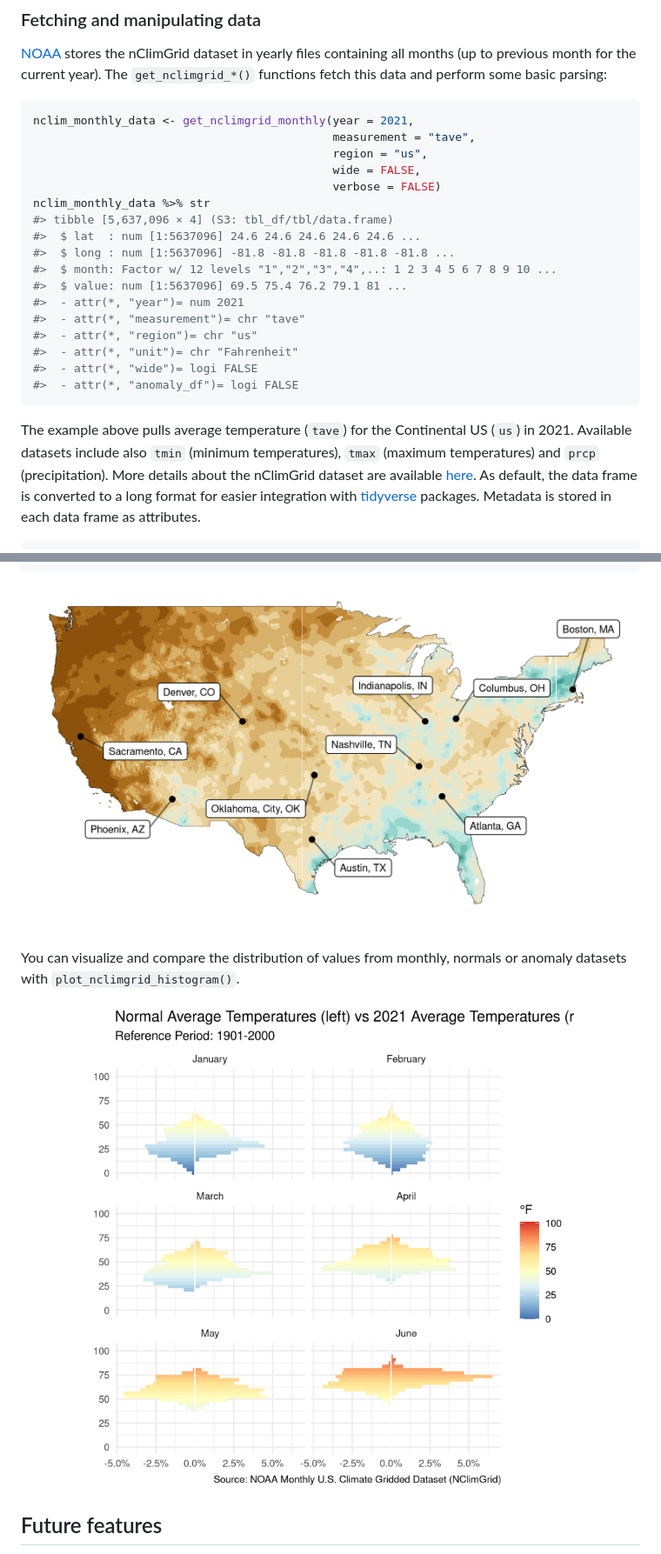
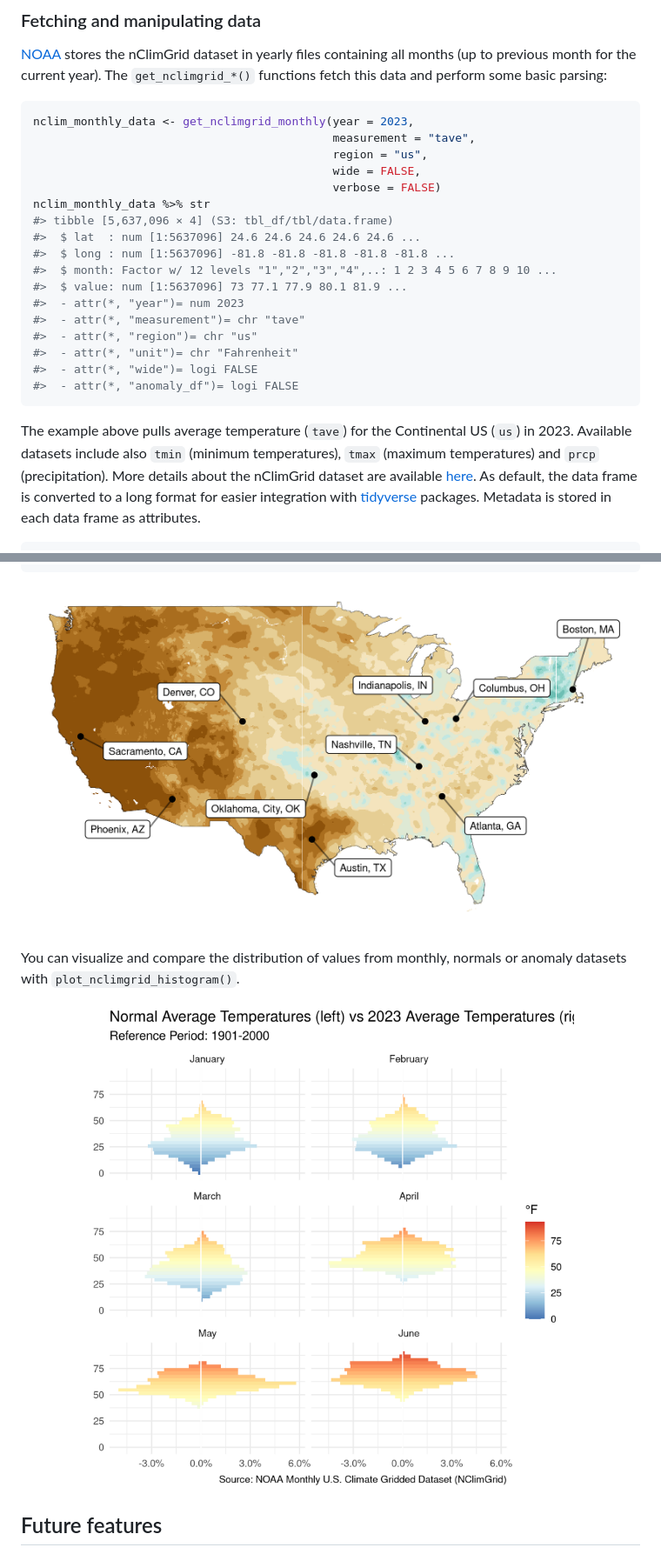
Before and after one commit to toozler/noaa_nclimgrid_r, a Markdown page: README.md, 2 parts joined by grey strips. Shown: that part at 87% size. GitHub-like rendering; pictures changed too: man/figures/README-examplegraph3-1.png, man/figures/README-examplegraph4-1.png.

````diff
--- a/README.md
+++ b/README.md
@@ -52,7 +52,7 @@ The `get_nclimgrid_*()` functions fetch this data and perform some basic
 parsing:
 
 ``` r
-nclim_monthly_data <- get_nclimgrid_monthly(year = 2021,
+nclim_monthly_data <- get_nclimgrid_monthly(year = 2023,
                                             measurement = "tave",
                                             region = "us",
                                             wide = FALSE,
@@ -62,8 +62,8 @@ nclim_monthly_data %>% str
 #>  $ lat  : num [1:5637096] 24.6 24.6 24.6 24.6 24.6 ...
 #>  $ long : num [1:5637096] -81.8 -81.8 -81.8 -81.8 -81.8 ...
 #>  $ month: Factor w/ 12 levels "1","2","3","4",..: 1 2 3 4 5 6 7 8 9 10 ...
-#>  $ value: num [1:5637096] 69.5 75.4 76.2 79.1 81 ...
-#>  - attr(*, "year")= num 2021
+#>  $ value: num [1:5637096] 73 77.1 77.9 80.1 81.9 ...
+#>  - attr(*, "year")= num 2023
 #>  - attr(*, "measurement")= chr "tave"
 #>  - attr(*, "region")= chr "us"
 #>  - attr(*, "unit")= chr "Fahrenheit"
@@ -72,7 +72,7 @@ nclim_monthly_data %>% str
 ```
 
 The example above pulls average temperature (`tave`) for the Continental
-US (`us`) in 2021. Available datasets include also `tmin` (minimum
+US (`us`) in 2023. Available datasets include also `tmin` (minimum
 temperatures), `tmax` (maximum temperatures) and `prcp` (precipitation).
 More details about the nClimGrid dataset are available
 [here](https://www.ncei.noaa.gov/access/metadata/landing-page/bin/iso?id=gov.noaa.ncdc:C00332).
````
Also changed, not shown: other parts of README.md (+5 -5 lines), man/figures/README-examplegraph2-1.png, 4 other files.
